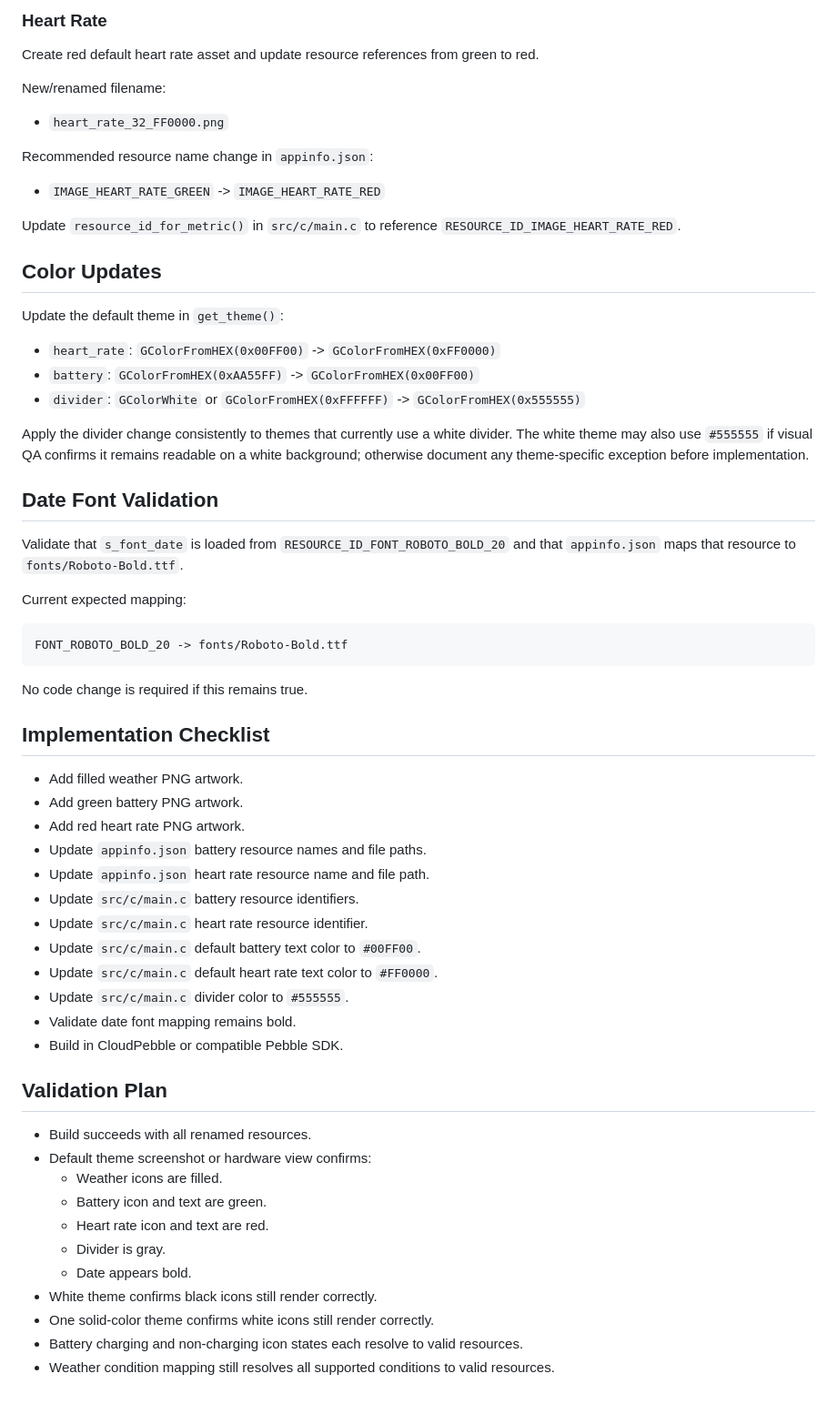
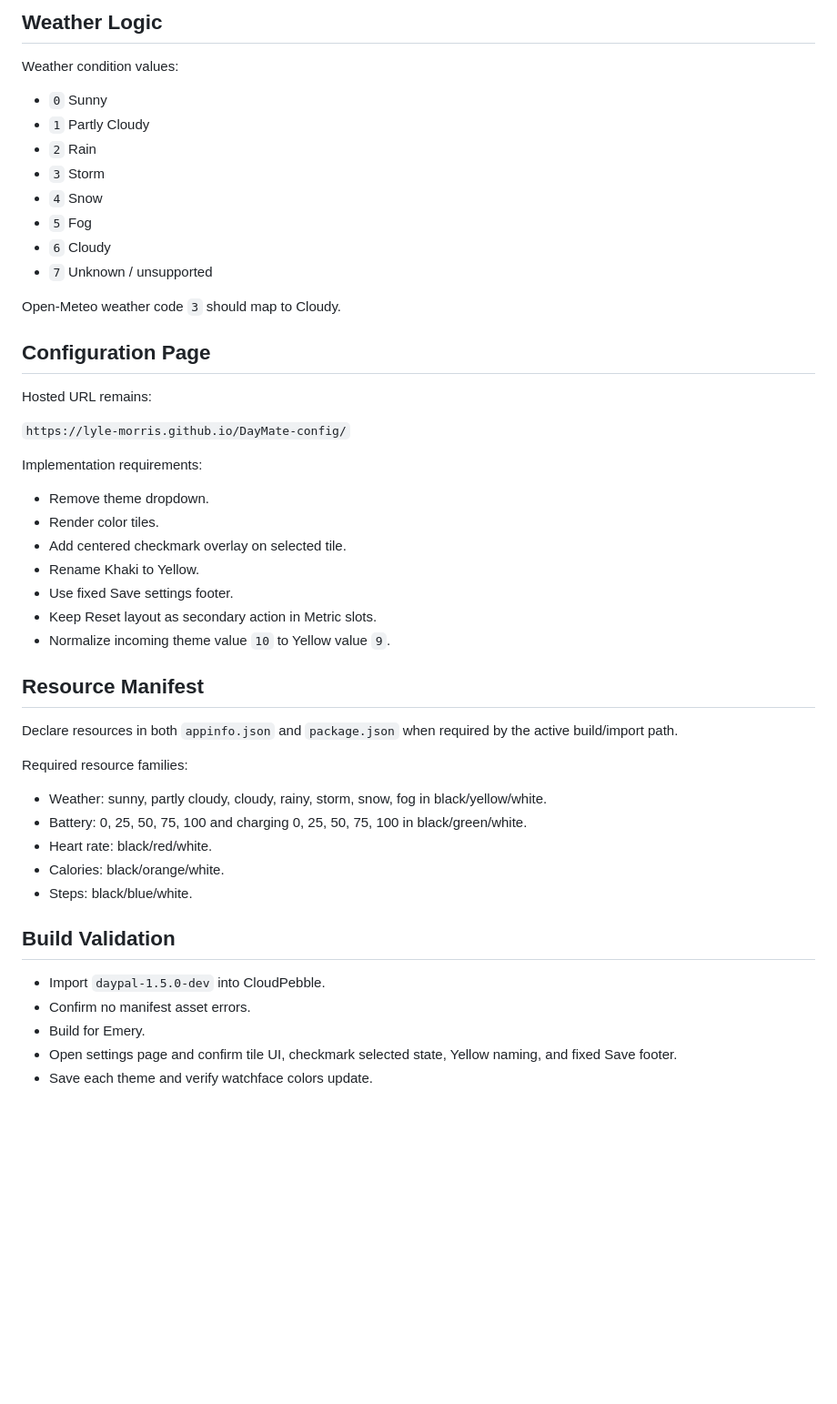
Before and after one commit to lyle-morris/DayPal, a Markdown page: docs/TECHNICAL_PLAN_DAYPAL_1.5.0.md, the part around one of its changes. Shown at 91% size. Drawn GitHub-style; blank space fills up the shorter version.

Commit message:
Update technical plan for final DayPal 1.5.0 wireframe

````diff
--- a/docs/TECHNICAL_PLAN_DAYPAL_1.5.0.md
+++ b/docs/TECHNICAL_PLAN_DAYPAL_1.5.0.md
@@ -70,65 +73,51 @@ Update `battery_resource_id()` in `src/c/main.c` to reference the new `GREEN` re
 
-### Heart Rate
+## Weather Logic
 
-Create red default heart rate asset and update resource references from green to red.
+Weather condition values:
 
-New/renamed filename:
+- `0` Sunny
+- `1` Partly Cloudy
+- `2` Rain
+- `3` Storm
+- `4` Snow
+- `5` Fog
+- `6` Cloudy
+- `7` Unknown / unsupported
 
-- `heart_rate_32_FF0000.png`
+Open-Meteo weather code `3` should map to Cloudy.
 
-Recommended resource name change in `appinfo.json`:
+## Configuration Page
 
-- `IMAGE_HEART_RATE_GREEN` -> `IMAGE_HEART_RATE_RED`
+Hosted URL remains:
 
-Update `resource_id_for_metric()` in `src/c/main.c` to reference `RESOURCE_ID_IMAGE_HEART_RATE_RED`.
+`https://lyle-morris.github.io/DayMate-config/`
 
-## Color Updates
+Implementation requirements:
 
-Update the default theme in `get_theme()`:
+- Remove theme dropdown.
+- Render color tiles.
+- Add centered checkmark overlay on selected tile.
+- Rename Khaki to Yellow.
+- Use fixed Save settings footer.
+- Keep Reset layout as secondary action in Metric slots.
+- Normalize incoming theme value `10` to Yellow value `9`.
 
-- `heart_rate`: `GColorFromHEX(0x00FF00)` -> `GColorFromHEX(0xFF0000)`
-- `battery`: `GColorFromHEX(0xAA55FF)` -> `GColorFromHEX(0x00FF00)`
-- `divider`: `GColorWhite` or `GColorFromHEX(0xFFFFFF)` -> `GColorFromHEX(0x555555)`
+## Resource Manifest
 
-Apply the divider change consistently to themes that currently use a white divider. The white theme may also use `#555555` if visual QA confirms it remains readable on a white background; otherwise document any theme-specific exception before implementation.
+Declare resources in both `appinfo.json` and `package.json` when required by the active build/import path.
 
-## Date Font Validation
+Required resource families:
 
-Validate that `s_font_date` is loaded from `RESOURCE_ID_FONT_ROBOTO_BOLD_20` and that `appinfo.json` maps that resource to `fonts/Roboto-Bold.ttf`.
+- Weather: sunny, partly cloudy, cloudy, rainy, storm, snow, fog in black/yellow/white.
+- Battery: 0, 25, 50, 75, 100 and charging 0, 25, 50, 75, 100 in black/green/white.
+- Heart rate: black/red/white.
+- Calories: black/orange/white.
+- Steps: black/blue/white.
 
-Current expected mapping:
+## Build Validation
 
-```text
-FONT_ROBOTO_BOLD_20 -> fonts/Roboto-Bold.ttf
-```
-
-No code change is required if this remains true.
-
-## Implementation Checklist
-
-- Add filled weather PNG artwork.
-- Add green battery PNG artwork.
-- Add red heart rate PNG artwork.
-- Update `appinfo.json` battery resource names and file paths.
-- Update `appinfo.json` heart rate resource name and file path.
-- Update `src/c/main.c` battery resource identifiers.
-- Update `src/c/main.c` heart rate resource identifier.
-- Update `src/c/main.c` default battery text color to `#00FF00`.
-- Update `src/c/main.c` default heart rate text color to `#FF0000`.
-- Update `src/c/main.c` divider color to `#555555`.
-- Validate date font mapping remains bold.
-- Build in CloudPebble or compatible Pebble SDK.
-
-## Validation Plan
-
-- Build succeeds with all renamed resources.
-- Default theme screenshot or hardware view confirms:
-  - Weather icons are filled.
-  - Battery icon and text are green.
-  - Heart rate icon and text are red.
-  - Divider is gray.
-  - Date appears bold.
-- White theme confirms black icons still render correctly.
-- One solid-color theme confirms white icons still render correctly.
-- Battery charging and non-charging icon states each resolve to valid resources.
-- Weather condition mapping still resolves all supported conditions to valid resources.
+- Import `daypal-1.5.0-dev` into CloudPebble.
+- Confirm no manifest asset errors.
+- Build for Emery.
+- Open settings page and confirm tile UI, checkmark selected state, Yellow naming, and fixed Save footer.
+- Save each theme and verify watchface colors update.
````
Also changed, not shown: other parts of docs/TECHNICAL_PLAN_DAYPAL_1.5.0.md (+54 -51 lines).
